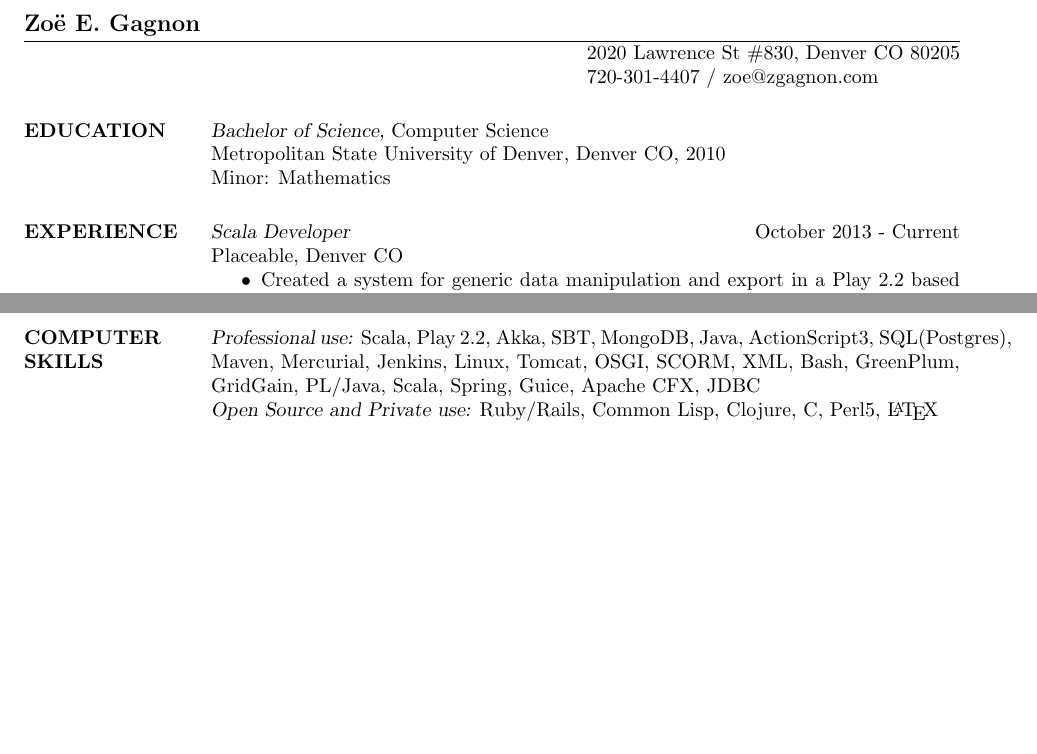
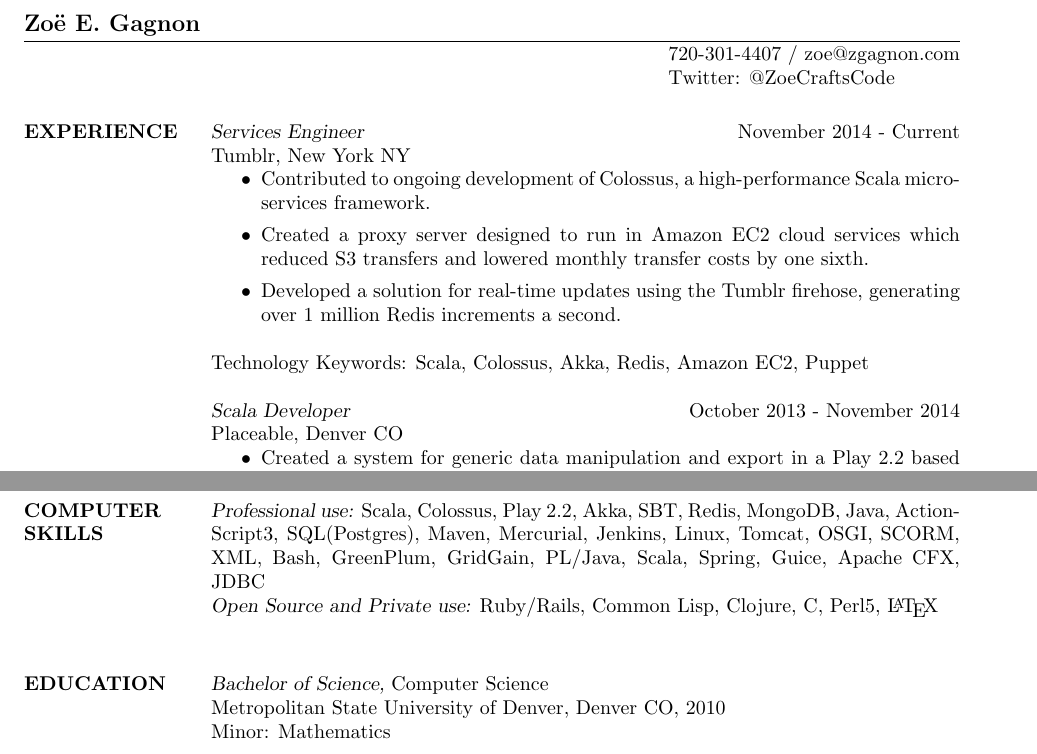
Before and after one commit to zgagnon/resume, a LaTeX CV (zgagnon.tex): two parts of pages 1 and 2 of 2, joined at a grey line, cut so that both start at the same text, the shorter picture padded with empty space. Compiled offline with pdfLaTeX.

Commit message:
Update for ending tumblr.

```diff
--- a/zgagnon.tex
+++ b/zgagnon.tex
@@ -7,21 +7,26 @@
 
 \name{Zo\"{e} E. Gagnon}
 % \address used twice to have two lines of address
-\address{2020 Lawrence St \#830, Denver CO 80205}
 \address{720-301-4407 / zoe@zgagnon.com}
+\address{Twitter: @ZoeCraftsCode}
 
 
 \begin{resume}
 
-\section{EDUCATION} {\sl Bachelor of Science,} Computer Science \\
-                % \sl will be bold italic in New Century Schoolbook (or
-	        % any postscript font) and just slanted in
-		% Computer Modern (default) font
-               Metropolitan State University of Denver, Denver CO, 2010 \\
-               Minor: Mathematics
+
 
 \section{EXPERIENCE}
-{\sl Scala Developer} \hfill October 2013 - Current\\
+{\sl Services Engineer} \hfill November 2014 - Current\\
+Tumblr, New York NY
+\begin{itemize}
+\item Contributed to ongoing development of Colossus, a high-performance Scala micro-services
+framework.
+\item Created a proxy server designed to run in Amazon EC2 cloud services which reduced S3 transfers and lowered monthly transfer costs by one sixth.
+\item Developed a solution for real-time updates using the Tumblr firehose, generating over 1 million Redis increments a second.
+\end{itemize}
+Technology Keywords: Scala, Colossus, Akka, Redis, Amazon EC2, Puppet
+
+{\sl Scala Developer} \hfill October 2013 - November 2014\\
 Placeable, Denver CO
 \begin{itemize}
 \item Created a system for generic data manipulation and export in a Play 2.2 based service, with distribution to services such as Google, Yelp, and Factual.
@@ -60,9 +64,15 @@
     \end{itemize}
 		Technology keywords: ActionScript 3, manual testing, Java, XML, SCORM, Section 508 Compliance
 
- \section{COMPUTER \\ SKILLS} {\sl Professional use:} Scala, Play 2.2, Akka, SBT, MongoDB, Java, ActionScript3, SQL(Postgres), Maven, Mercurial, Jenkins, Linux, Tomcat, OSGI, SCORM, XML, Bash, GreenPlum, GridGain, PL/Java, Scala, Spring, Guice, Apache CFX, JDBC  \\
+ \section{COMPUTER \\ SKILLS} {\sl Professional use:} Scala, Colossus, Play 2.2, Akka, SBT, Redis, MongoDB, Java, ActionScript3, SQL(Postgres), Maven, Mercurial, Jenkins, Linux, Tomcat, OSGI, SCORM, XML, Bash, GreenPlum, GridGain, PL/Java, Scala, Spring, Guice, Apache CFX, JDBC  \\
                 {\sl Open Source and Private use:} Ruby/Rails, Common Lisp, Clojure, C, Perl5, \LaTeX \\
 
+\section{EDUCATION} {\sl Bachelor of Science,} Computer Science \\
+                % \sl will be bold italic in New Century Schoolbook (or
+	        % any postscript font) and just slanted in
+		% Computer Modern (default) font
+               Metropolitan State University of Denver, Denver CO, 2010 \\
+               Minor: Mathematics
 
 \section{GROUPS AND ACTIVITIES}
 \begin{itemize}   %\itemsep -2pt %reduce space between items
```
Also changed, not shown: zgagnon.pdf, zgagnon.tex (3 more changed lines).
